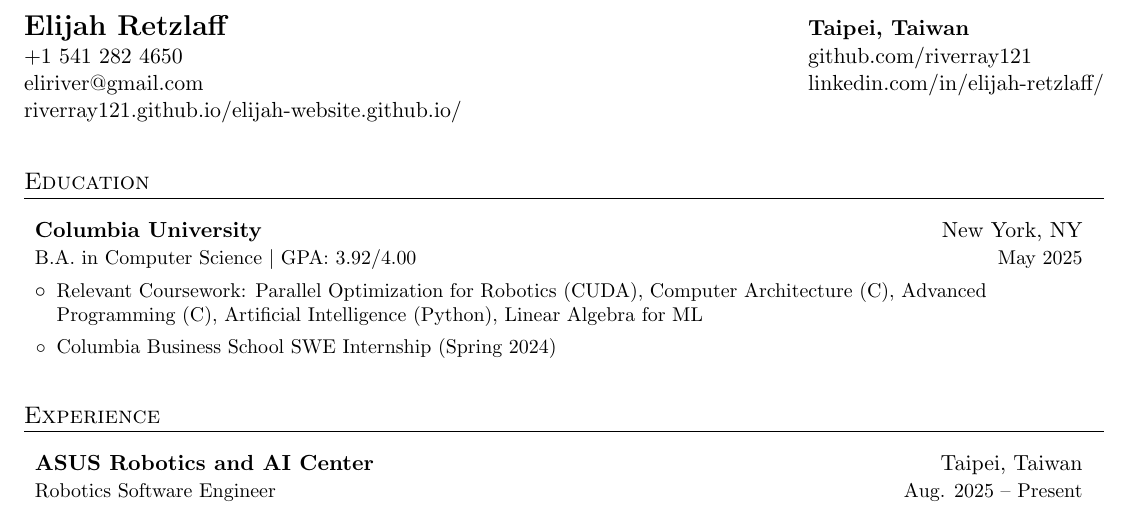
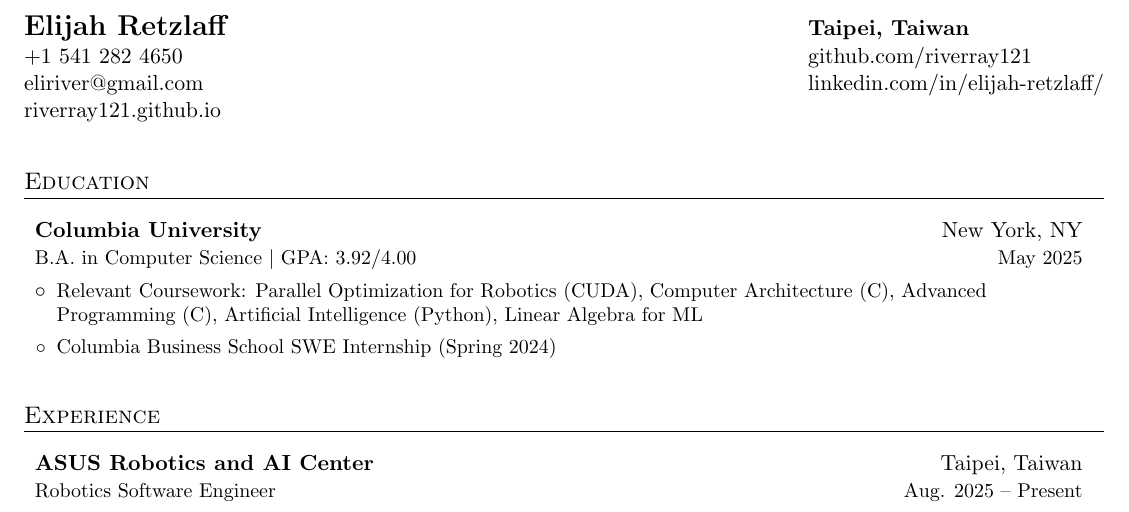
Before and after one commit to riverray121/elijah-resume, a LaTeX document (main.tex): part of page 1 of 2, cut so that both start at the same text. Compiled offline with pdfLaTeX.

Commit message:
docs(resume): point portfolio link at riverray121.github.io

```diff
--- a/main.tex
+++ b/main.tex
@@ -141,7 +141,7 @@
   \href{https://github.com/riverray121}{github.com/riverray121}\\
   \href{mailto:eliriver@gmail.com}{eliriver@gmail.com} &
   \href{https://www.linkedin.com/in/elijah-retzlaff/}{linkedin.com/in/elijah-retzlaff/} \\
-  \href{https://riverray121.github.io/elijah-website.github.io/}{riverray121.github.io/elijah-website.github.io/} \\
+  \href{https://riverray121.github.io}{riverray121.github.io} \\
 \end{tabular*}
 
 %-----------EDUCATION-----------------
```
